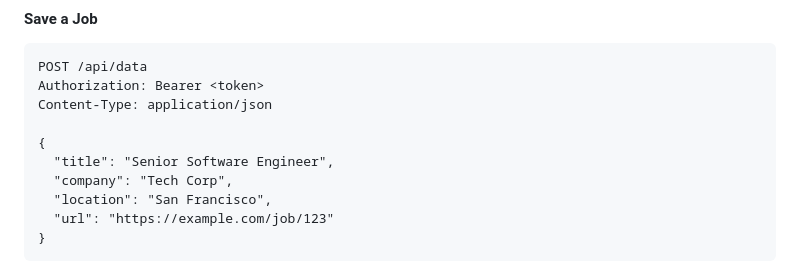
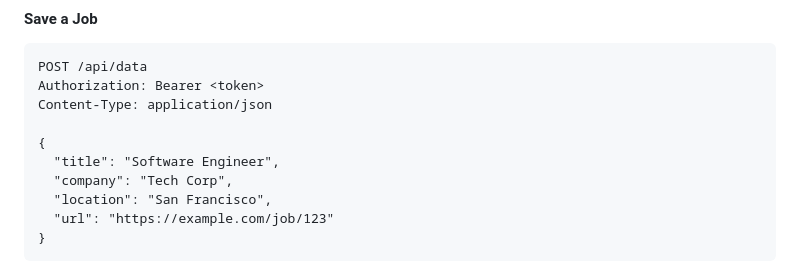
Before and after one commit to johndansu/JOHN, a Markdown page: projects readme/JobHunter README.md, the part around the change. GitHub-like rendering.

Commit message:
Remove final 'Senior' reference from JobHunter README
- Fixed 'Senior Software Engineer' to 'Software Engineer' in API example
- Complete removal of all 'Senior' references from entire project
- Portfolio and all documentation now present authentic image

```diff
--- a/projects readme/JobHunter README.md
+++ b/projects readme/JobHunter README.md
@@ -417,7 +417,7 @@ Authorization: Bearer <token>
 Content-Type: application/json
 
 {
-  "title": "Senior Software Engineer",
+  "title": "Software Engineer",
   "company": "Tech Corp",
   "location": "San Francisco",
   "url": "https://example.com/job/123"
```
